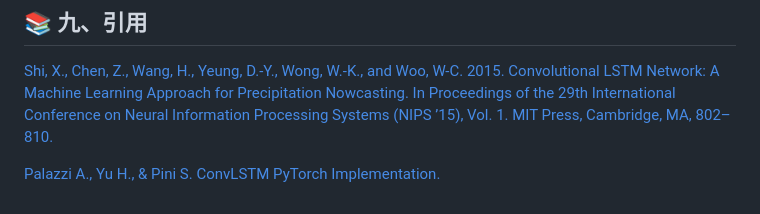
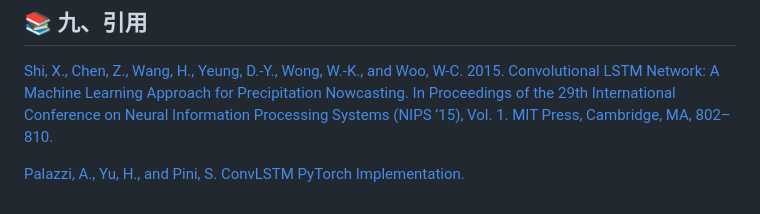
Before and after one commit to OUC-KDD/book, a Markdown page: Chapter-01/README.md, the part around the change. Rendered like a GitHub page.

```diff
--- a/Chapter-01/README.md
+++ b/Chapter-01/README.md
@@ -199,4 +199,4 @@ ConvLSTM(
 ## 📚 九、引用
 [Shi, X., Chen, Z., Wang, H., Yeung, D.-Y., Wong, W.-K., and Woo, W-C. 2015. Convolutional LSTM Network: A Machine Learning Approach for Precipitation Nowcasting. In Proceedings of the 29th International Conference on Neural Information Processing Systems (NIPS ’15), Vol. 1. MIT Press, Cambridge, MA, 802–810.](https://dl.acm.org/doi/10.5555/2969239.2969329)
 
-[Palazzi A., Yu H., & Pini S. ConvLSTM PyTorch Implementation.](https://github.com/ndrplz/ConvLSTM_pytorch)
+[Palazzi, A., Yu, H., and Pini, S. ConvLSTM PyTorch Implementation.](https://github.com/ndrplz/ConvLSTM_pytorch)
```
Also changed, not shown: Chapter-03/README.md (+1 -1 lines).
